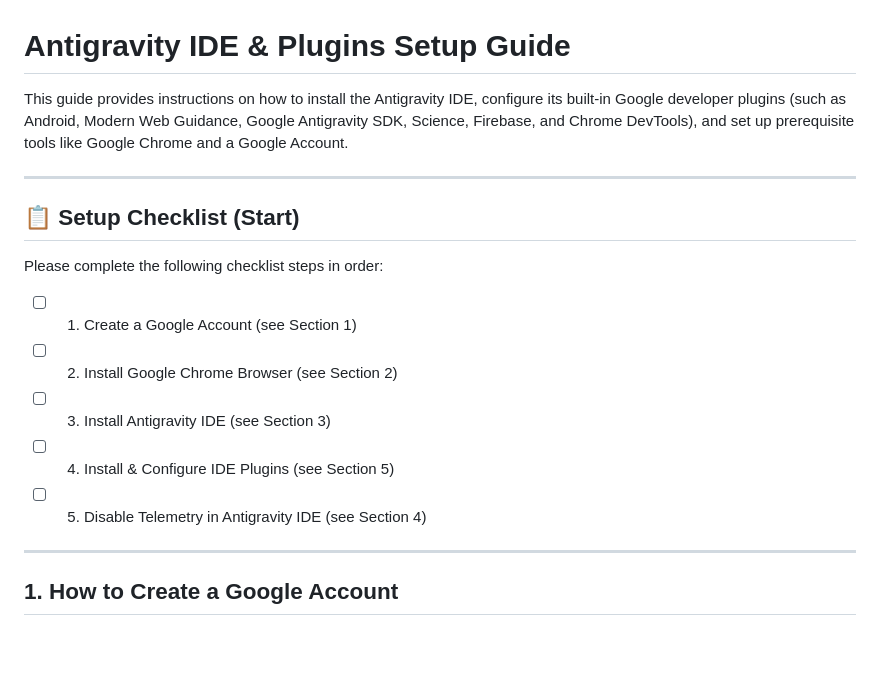
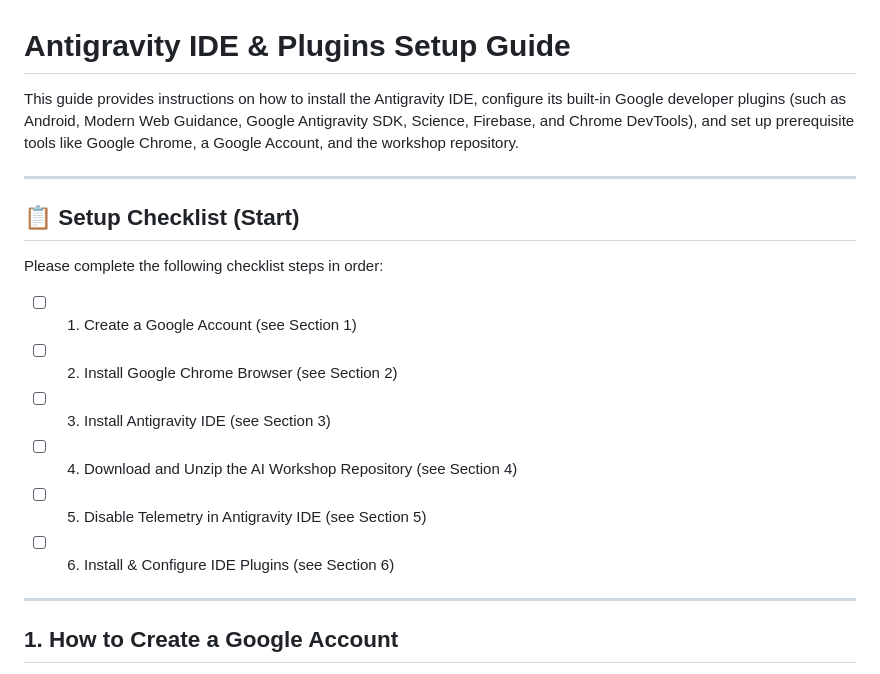
Before and after one commit to APAF-bioinformatics/AI_Workshop, a Markdown page: README.md, the part around one of its changes. GitHub-like rendering; blank space fills up the shorter version.

```diff
--- a/README.md
+++ b/README.md
@@ -1,6 +1,6 @@
 # Antigravity IDE & Plugins Setup Guide
 
-This guide provides instructions on how to install the Antigravity IDE, configure its built-in Google developer plugins (such as Android, Modern Web Guidance, Google Antigravity SDK, Science, Firebase, and Chrome DevTools), and set up prerequisite tools like Google Chrome and a Google Account.
+This guide provides instructions on how to install the Antigravity IDE, configure its built-in Google developer plugins (such as Android, Modern Web Guidance, Google Antigravity SDK, Science, Firebase, and Chrome DevTools), and set up prerequisite tools like Google Chrome, a Google Account, and the workshop repository.
 
 ---
 
@@ -10,8 +10,9 @@ Please complete the following checklist steps in order:
 - [ ] 1. Create a Google Account (see Section 1)
 - [ ] 2. Install Google Chrome Browser (see Section 2)
 - [ ] 3. Install Antigravity IDE (see Section 3)
-- [ ] 4. Install & Configure IDE Plugins (see Section 5)
-- [ ] 5. Disable Telemetry in Antigravity IDE (see Section 4)
+- [ ] 4. Download and Unzip the AI Workshop Repository (see Section 4)
+- [ ] 5. Disable Telemetry in Antigravity IDE (see Section 5)
+- [ ] 6. Install & Configure IDE Plugins (see Section 6)
 
 ---
 
```
Also changed, not shown: other parts of README.md (+27 -17 lines).
